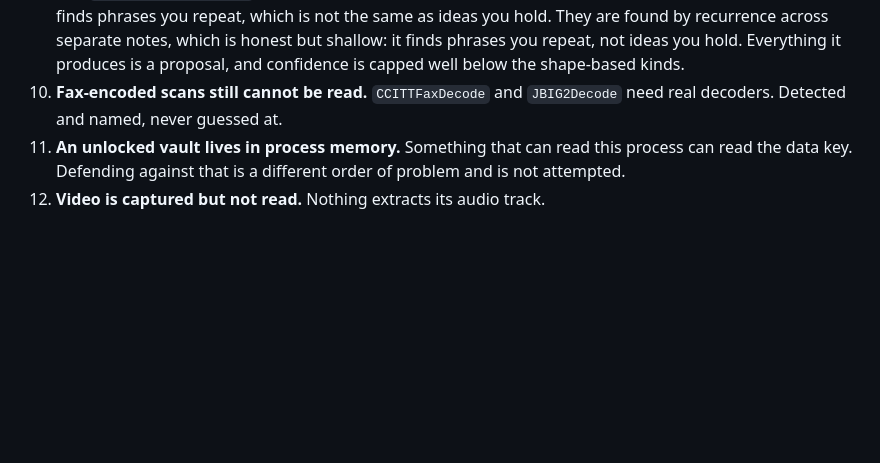
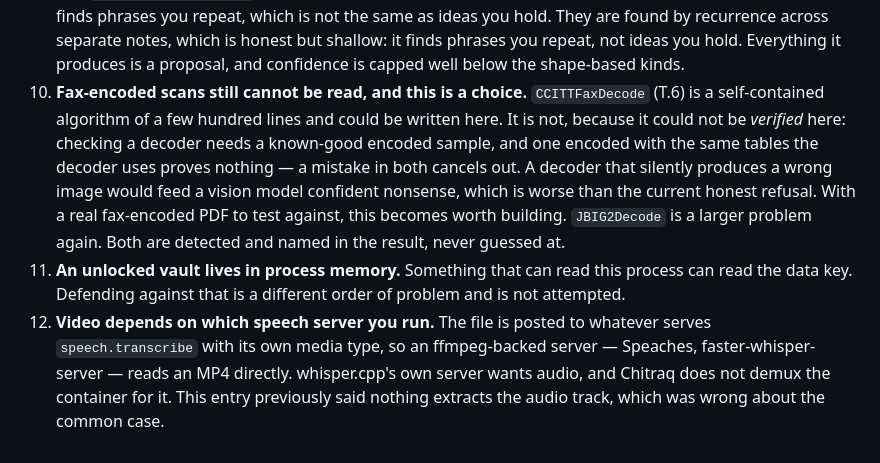
Before and after one commit to Nulfied/Chitraq, a Markdown page: docs/STATUS.md, the part around the change. GitHub-like rendering; blank space fills up the shorter version.

Commit message:
Correct the video claim, and say why the fax decoder is not written
STATUS said nothing extracts a video's audio track. That was wrong about
the common case: the file is posted to whatever serves `speech.transcribe`
with its own media type, so an ffmpeg-backed server reads an MP4 directly.
It is whisper.cpp's own server that wants audio, and Chitraq does not demux
the container for it. The entry now says which is which.

The fax entry now gives the actual reason rather than implying difficulty.
CCITTFaxDecode is a few hundred lines and could be written here; it is not,
because it could not be verified here. Checking a decoder needs a known-good
encoded sample, and one encoded with the same tables the decoder uses proves
nothing — a mistake in both cancels out. A decoder that quietly produced a
wrong image would hand a vision model confident nonsense, which is worse
than the refusal it replaces. With a real fax-encoded PDF to test against it
becomes worth building, and that is the condition, not the effort.

Co-Authored-By: Claude Opus 5 <noreply@anthropic.com>

```diff
--- a/docs/STATUS.md
+++ b/docs/STATUS.md
@@ -380,9 +380,22 @@ says otherwise.
    across separate notes, which is honest but shallow: it finds phrases you
    repeat, not ideas you hold. Everything it produces is a proposal, and
    confidence is capped well below the shape-based kinds.
-10. **Fax-encoded scans still cannot be read.** `CCITTFaxDecode` and
-   `JBIG2Decode` need real decoders. Detected and named, never guessed at.
+10. **Fax-encoded scans still cannot be read, and this is a choice.**
+    `CCITTFaxDecode` (T.6) is a self-contained algorithm of a few hundred
+    lines and could be written here. It is not, because it could not be
+    *verified* here: checking a decoder needs a known-good encoded sample,
+    and one encoded with the same tables the decoder uses proves nothing —
+    a mistake in both cancels out. A decoder that silently produces a wrong
+    image would feed a vision model confident nonsense, which is worse than
+    the current honest refusal. With a real fax-encoded PDF to test against,
+    this becomes worth building. `JBIG2Decode` is a larger problem again.
+    Both are detected and named in the result, never guessed at.
 11. **An unlocked vault lives in process memory.** Something that can read this
    process can read the data key. Defending against that is a different order
    of problem and is not attempted.
-12. **Video is captured but not read.** Nothing extracts its audio track.
+12. **Video depends on which speech server you run.** The file is posted to
+    whatever serves `speech.transcribe` with its own media type, so an
+    ffmpeg-backed server — Speaches, faster-whisper-server — reads an MP4
+    directly. whisper.cpp's own server wants audio, and Chitraq does not
+    demux the container for it. This entry previously said nothing extracts
+    the audio track, which was wrong about the common case.
```
